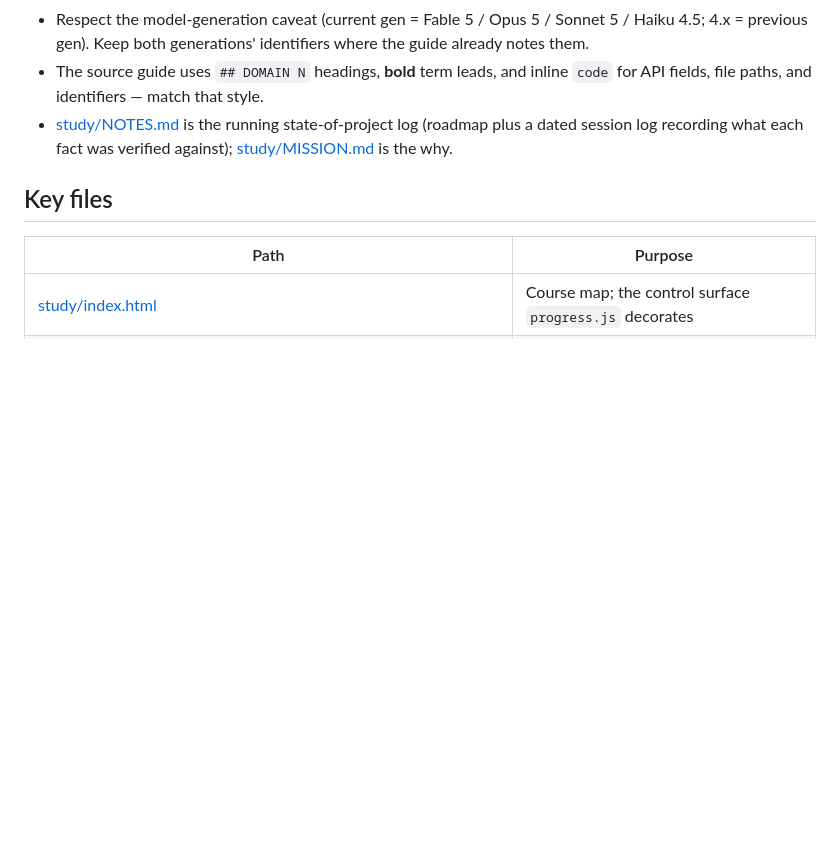
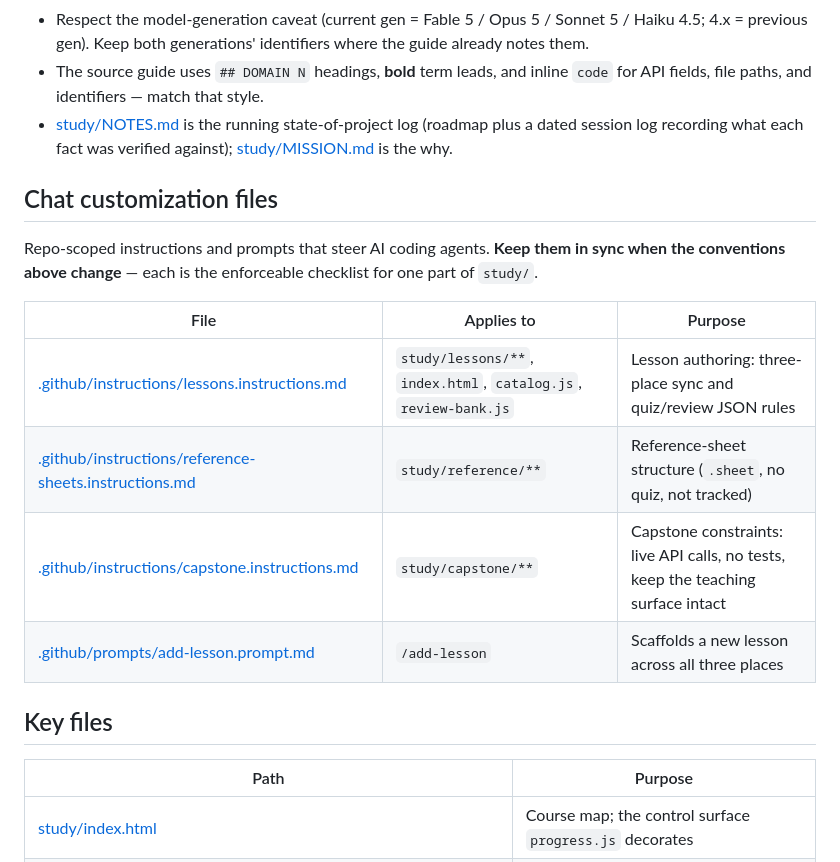
Before and after one commit to pjmgomez/claude-certified-developer-foundations, a Markdown page: AGENTS.md, the part around the change. Drawn GitHub-style; blank space fills up the shorter version.

Commit message:
docs: add instructions for capstone and reference sheets

```diff
--- a/AGENTS.md
+++ b/AGENTS.md
@@ -86,6 +86,17 @@ The material is **fact-sensitive and primary-source-grounded**:
 - The source guide uses `## DOMAIN N` headings, **bold** term leads, and inline `code` for API fields, file paths, and identifiers — match that style.
 - [study/NOTES.md](study/NOTES.md) is the running state-of-project log (roadmap plus a dated session log recording what each fact was verified against); [study/MISSION.md](study/MISSION.md) is the why.
 
+## Chat customization files
+
+Repo-scoped instructions and prompts that steer AI coding agents. **Keep them in sync when the conventions above change** — each is the enforceable checklist for one part of `study/`.
+
+| File | Applies to | Purpose |
+|------|-----------|---------|
+| [.github/instructions/lessons.instructions.md](.github/instructions/lessons.instructions.md) | `study/lessons/**`, `index.html`, `catalog.js`, `review-bank.js` | Lesson authoring: three-place sync and quiz/review JSON rules |
+| [.github/instructions/reference-sheets.instructions.md](.github/instructions/reference-sheets.instructions.md) | `study/reference/**` | Reference-sheet structure (`.sheet`, no quiz, not tracked) |
+| [.github/instructions/capstone.instructions.md](.github/instructions/capstone.instructions.md) | `study/capstone/**` | Capstone constraints: live API calls, no tests, keep the teaching surface intact |
+| [.github/prompts/add-lesson.prompt.md](.github/prompts/add-lesson.prompt.md) | `/add-lesson` | Scaffolds a new lesson across all three places |
+
 ## Key files
 
 | Path | Purpose |
```
Also changed, not shown: .github/instructions/capstone.instructions.md (added, +40 -0 lines), .github/instructions/reference-sheets.instructions.md (added, +38 -0 lines).
